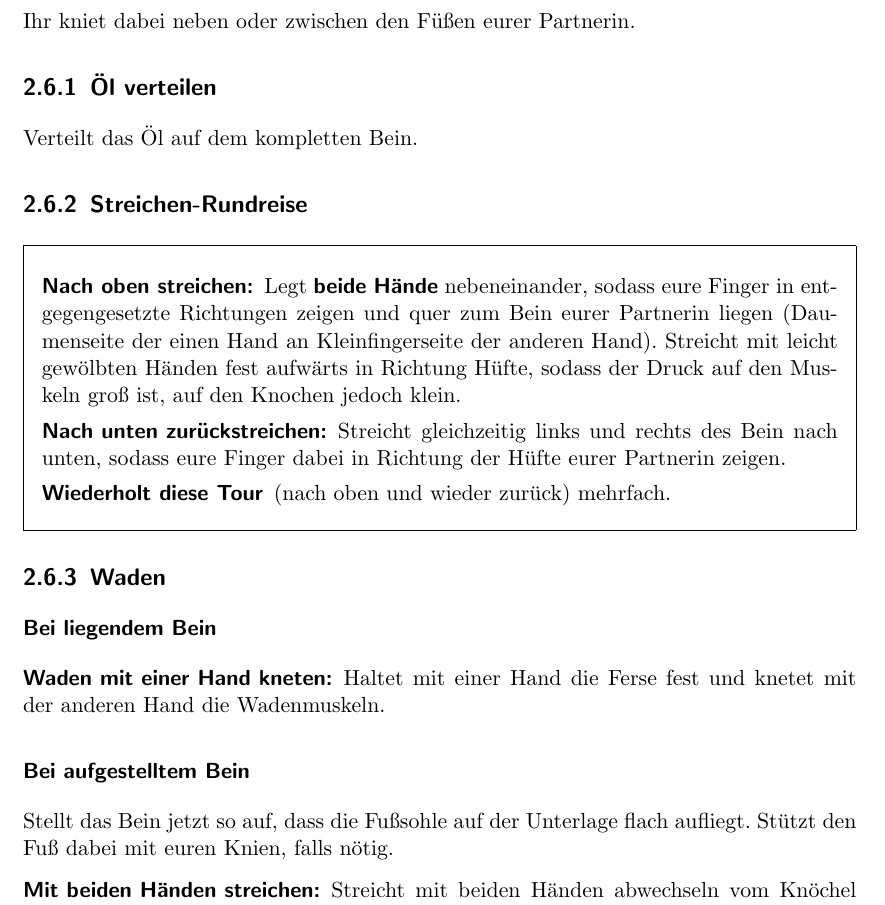
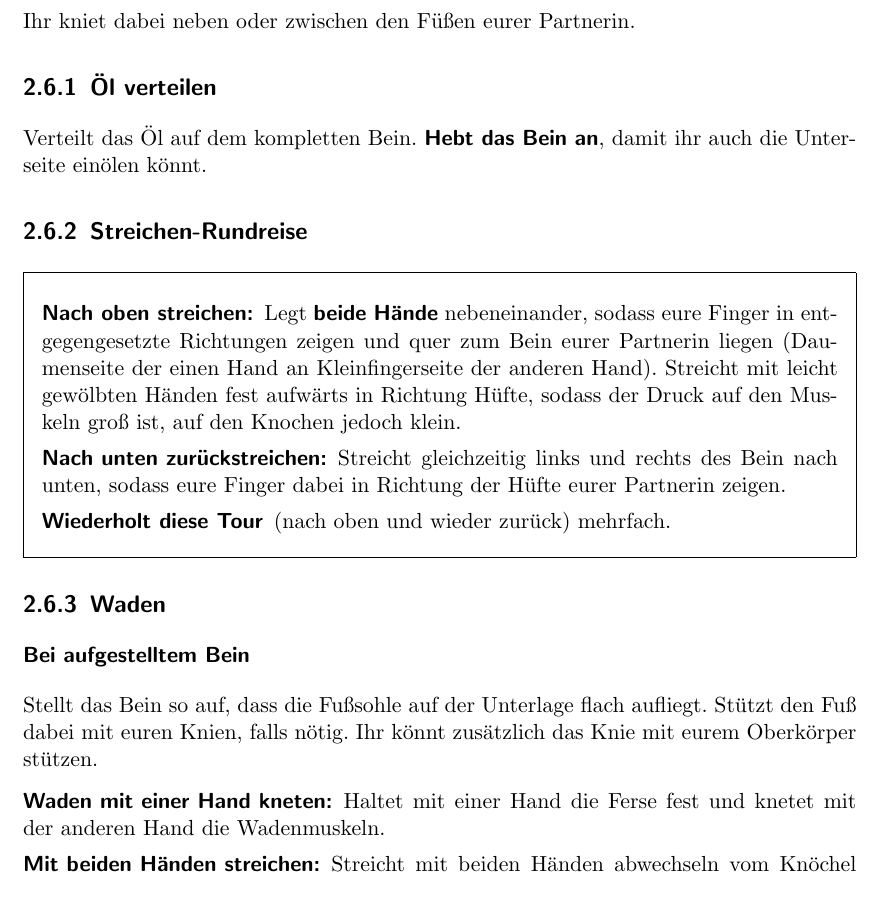
Before and after one commit to oliverklee/massagereader, a LaTeX book (massage.tex, which reads beine.tex): part of page 27 of 34, cut so that both start at the same text. Compiled offline with pdfLaTeX.

Commit message:
[TASK] Bein und Füße etwas überarbeiten

```diff
--- a/beine.tex
+++ b/beine.tex
@@ -5,7 +5,7 @@ Die Beine zu massieren funktioniert in Rückenlage besser als in Bauchlage.
 Ihr kniet dabei neben oder zwischen den Füßen eurer Partnerin.
 
 \subsection{Öl verteilen}
-Verteilt das Öl auf dem kompletten Bein.
+Verteilt das Öl auf dem kompletten Bein. \fett{Hebt das Bein an}, damit ihr auch die Unterseite einölen könnt.
 
 \subsection{Streichen-Rundreise}
 \begin{oframed}
@@ -18,17 +18,12 @@ Verteilt das Öl auf dem kompletten Bein.
 
 \subsection{Waden}
 
-\subsubsection{Bei liegendem Bein}
+\subsubsection{Bei aufgestelltem Bein}
+
+Stellt das Bein so auf, dass die Fußsohle auf der Unterlage flach aufliegt. Stützt den Fuß dabei mit euren Knien, falls nötig. Ihr könnt zusätzlich das Knie mit eurem Oberkörper stützen.
 
 \begin{description}
   \item [Waden mit einer Hand kneten:] Haltet mit einer Hand die Ferse fest und knetet mit der anderen Hand die Wadenmuskeln.
-\end{description}
-
-\subsubsection{Bei aufgestelltem Bein}
-
-Stellt das Bein jetzt so auf, dass die Fußsohle auf der Unterlage flach aufliegt. Stützt den Fuß dabei mit euren Knien, falls nötig.
-
-\begin{description}
   \item [Mit beiden Händen streichen:] Streicht mit beiden Händen abwechseln vom Knöchel bis zum Knie.
   \item [Zickzack-Massage:] Legt eure Daumen auf das Schienenbein und eure Finger auf die Wade. Überkreuzt jetzt eure Hände weiter und haltet dabei den Kontakt zur Haut aufrecht. Arbeitet euch mit dieser Bewegung zum Knie aufwärts und wieder runter.
   \item [Drainage/"`den Saft ausquetschen"':] Drückt mit beiden Händen abwechselnd kräftig den Muskel zusammen und arbeitet euch so vom Fußgelenk in Richtung Knie.
```
Also changed, not shown: fuesse.tex (+1 -2 lines), massage.tex (+1 -0 lines), beine.tex (2 more changed lines).
